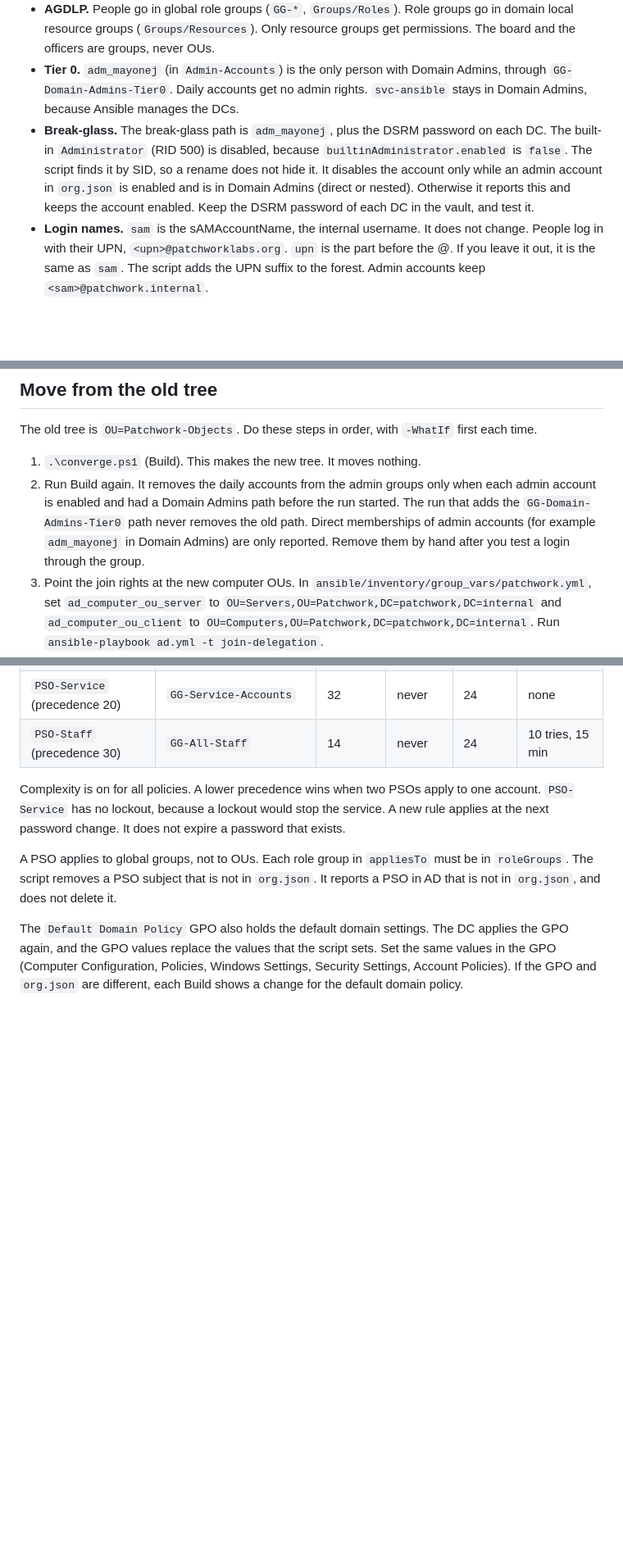
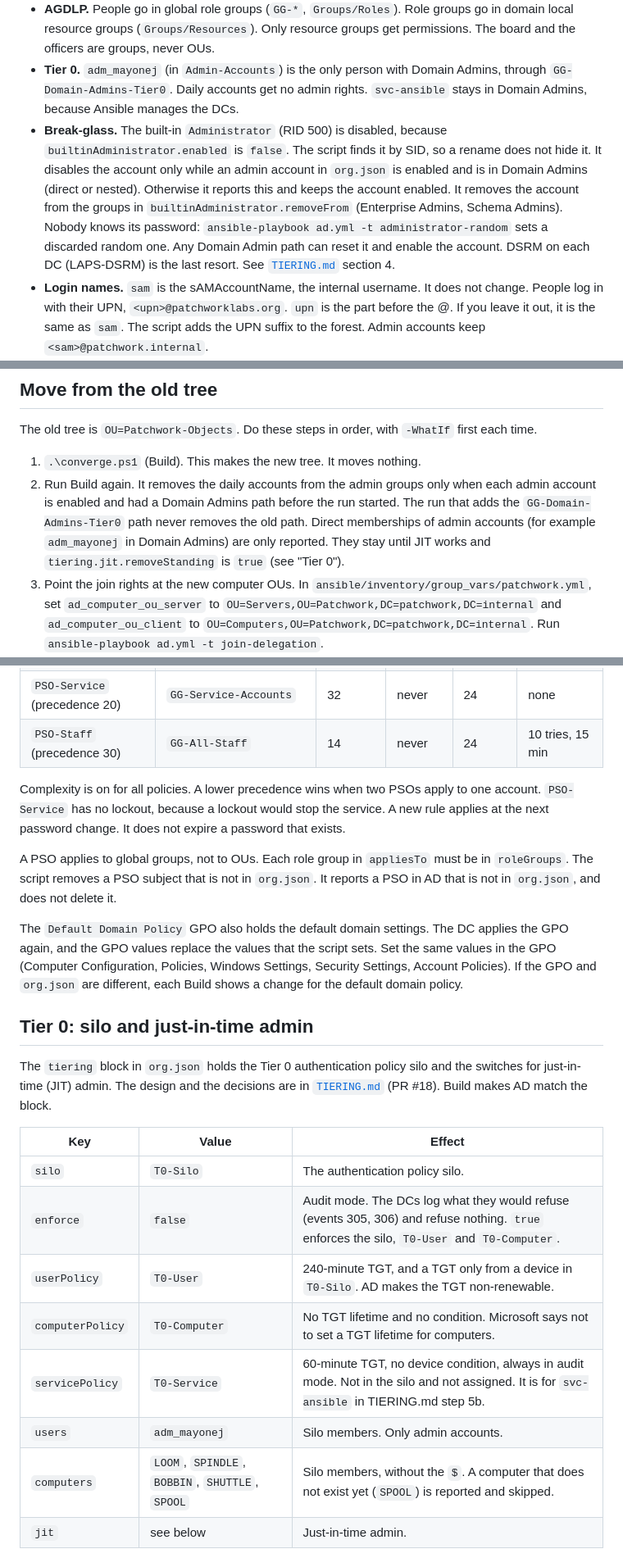
Before and after one commit to patchworklabsorg/infra, a Markdown page: ad/README.md, 3 parts joined by grey strips. Shown at 82% size. Drawn GitHub-style; blank space fills up the shorter version.

Commit message:
docs(ad): document the tiering block and the JIT switches

```diff
--- a/ad/README.md
+++ b/ad/README.md
@@ -14,7 +14,7 @@ The `patchwork.internal` directory, built around the Patchwork business units. T
 - **OUs are for policy and delegation only.** They match the Workspace OUs.
 - **AGDLP.** People go in global role groups (`GG-*`, `Groups/Roles`). Role groups go in domain local resource groups (`Groups/Resources`). Only resource groups get permissions. The board and the officers are groups, never OUs.
 - **Tier 0.** `adm_mayonej` (in `Admin-Accounts`) is the only person with Domain Admins, through `GG-Domain-Admins-Tier0`. Daily accounts get no admin rights. `svc-ansible` stays in Domain Admins, because Ansible manages the DCs.
-- **Break-glass.** The break-glass path is `adm_mayonej`, plus the DSRM password on each DC. The built-in `Administrator` (RID 500) is disabled, because `builtinAdministrator.enabled` is `false`. The script finds it by SID, so a rename does not hide it. It disables the account only while an admin account in `org.json` is enabled and is in Domain Admins (direct or nested). Otherwise it reports this and keeps the account enabled. Keep the DSRM password of each DC in the vault, and test it.
+- **Break-glass.** The built-in `Administrator` (RID 500) is disabled, because `builtinAdministrator.enabled` is `false`. The script finds it by SID, so a rename does not hide it. It disables the account only while an admin account in `org.json` is enabled and is in Domain Admins (direct or nested). Otherwise it reports this and keeps the account enabled. It removes the account from the groups in `builtinAdministrator.removeFrom` (Enterprise Admins, Schema Admins). Nobody knows its password: `ansible-playbook ad.yml -t administrator-random` sets a discarded random one. Any Domain Admin path can reset it and enable the account. DSRM on each DC (LAPS-DSRM) is the last resort. See [`TIERING.md`](TIERING.md) section 4.
 - **Login names.** `sam` is the sAMAccountName, the internal username. It does not change. People log in with their UPN, `<upn>@patchworklabs.org`. `upn` is the part before the @. If you leave it out, it is the same as `sam`. The script adds the UPN suffix to the forest. Admin accounts keep `<sam>@patchwork.internal`.
 - **Match on both.** The script finds each user by `sam` first, then by UPN. If the two find different accounts, it reports this and changes nothing for that user. It never makes a second account for a person who already has one.
 - **Community members belong to Weave.** Weave creates them in `Users/Members`. `converge.ps1` never changes anything in that OU, or the members of `GG-Ganymede-Users`.
@@ -65,7 +65,7 @@ New accounts are disabled and must change the password at the next logon. The sc
 The old tree is `OU=Patchwork-Objects`. Do these steps in order, with `-WhatIf` first each time.
 
 1. `.\converge.ps1` (Build). This makes the new tree. It moves nothing.
-2. Run Build again. It removes the daily accounts from the admin groups only when each admin account is enabled and had a Domain Admins path before the run started. The run that adds the `GG-Domain-Admins-Tier0` path never removes the old path. Direct memberships of admin accounts (for example `adm_mayonej` in Domain Admins) are only reported. Remove them by hand after you test a login through the group.
+2. Run Build again. It removes the daily accounts from the admin groups only when each admin account is enabled and had a Domain Admins path before the run started. The run that adds the `GG-Domain-Admins-Tier0` path never removes the old path. Direct memberships of admin accounts (for example `adm_mayonej` in Domain Admins) are only reported. They stay until JIT works and `tiering.jit.removeStanding` is `true` (see "Tier 0").
 3. Point the join rights at the new computer OUs. In `ansible/inventory/group_vars/patchwork.yml`, set `ad_computer_ou_server` to `OU=Servers,OU=Patchwork,DC=patchwork,DC=internal` and `ad_computer_ou_client` to `OU=Computers,OU=Patchwork,DC=patchwork,DC=internal`. Run `ansible-playbook ad.yml -t join-delegation`.
 4. Set `patchwork.ad.computerOU` in `modules/ad-join` to the new `Servers` OU.
 5. `.\converge.ps1 -Phase Migrate`. It copies the GPO links to the new OUs, moves every object, and changes the `lnx-*` and app groups to domain local. It reports each object that it cannot place. Add each one to `org.json` and run Migrate again.
@@ -104,3 +104,18 @@ A PSO applies to global groups, not to OUs. Each role group in `appliesTo` must
 
 The `Default Domain Policy` GPO also holds the default domain settings. The DC applies the GPO again, and the GPO values replace the values that the script sets. Set the same values in the GPO (Computer Configuration, Policies, Windows Settings, Security Settings, Account Policies). If the GPO and `org.json` are different, each Build shows a change for the default domain policy.
 
+## Tier 0: silo and just-in-time admin
+
+The `tiering` block in `org.json` holds the Tier 0 authentication policy silo and the switches for just-in-time (JIT) admin. The design and the decisions are in [`TIERING.md`](TIERING.md) (PR #18). Build makes AD match the block.
+
+| Key | Value | Effect |
+|---|---|---|
+| `silo` | `T0-Silo` | The authentication policy silo. |
+| `enforce` | `false` | Audit mode. The DCs log what they would refuse (events 305, 306) and refuse nothing. `true` enforces the silo, `T0-User` and `T0-Computer`. |
+| `userPolicy` | `T0-User` | 240-minute TGT, and a TGT only from a device in `T0-Silo`. AD makes the TGT non-renewable. |
+| `computerPolicy` | `T0-Computer` | No TGT lifetime and no condition. Microsoft says not to set a TGT lifetime for computers. |
+| `servicePolicy` | `T0-Service` | 60-minute TGT, no device condition, always in audit mode. Not in the silo and not assigned. It is for `svc-ansible` in TIERING.md step 5b. |
+| `users` | `adm_mayonej` | Silo members. Only admin accounts. |
+| `computers` | `LOOM`, `SPINDLE`, `BOBBIN`, `SHUTTLE`, `SPOOL` | Silo members, without the `$`. A computer that does not exist yet (`SPOOL`) is reported and skipped. |
+| `jit` | see below | Just-in-time admin. |
+
```
Also changed, not shown: other parts of ad/README.md (+22 -1 lines).
